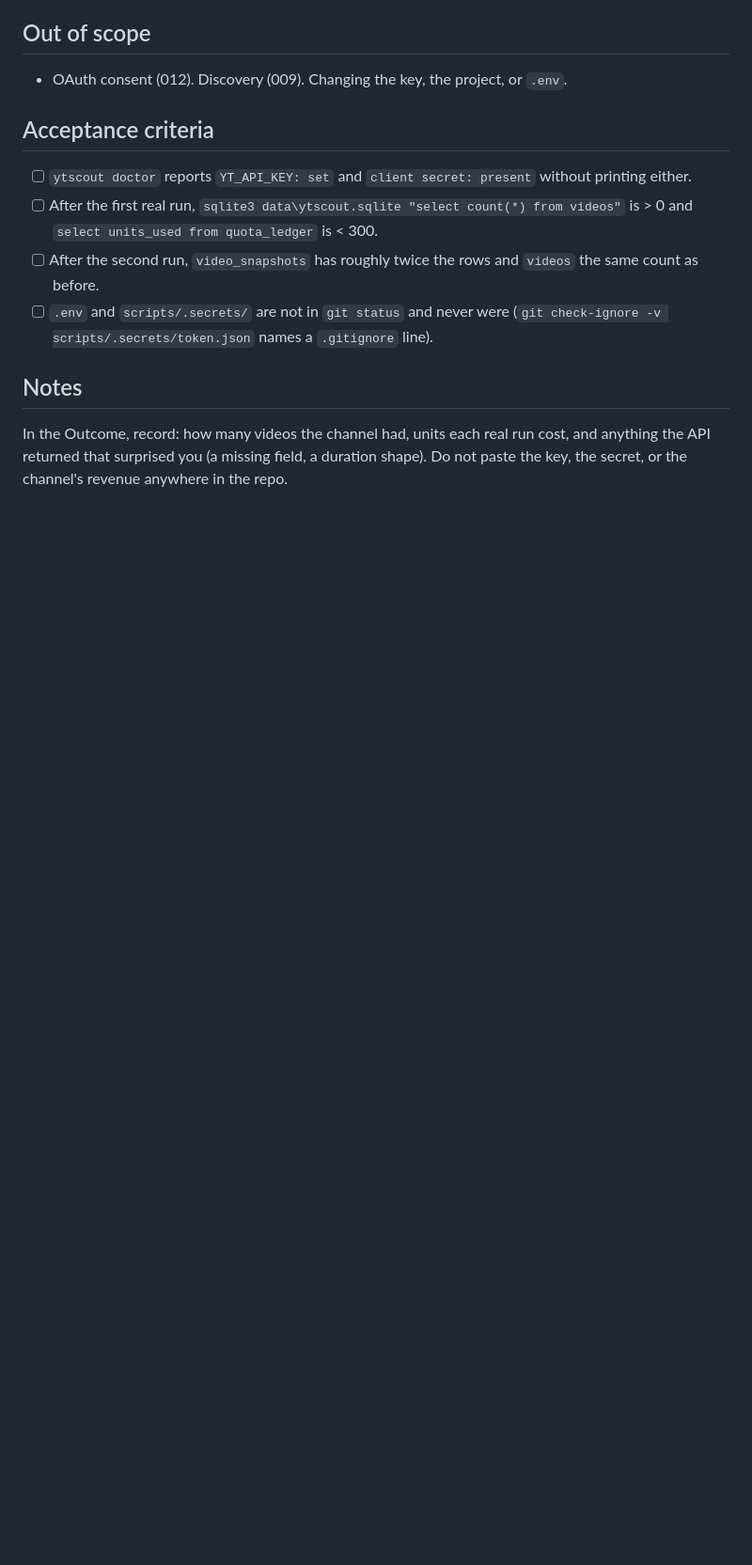
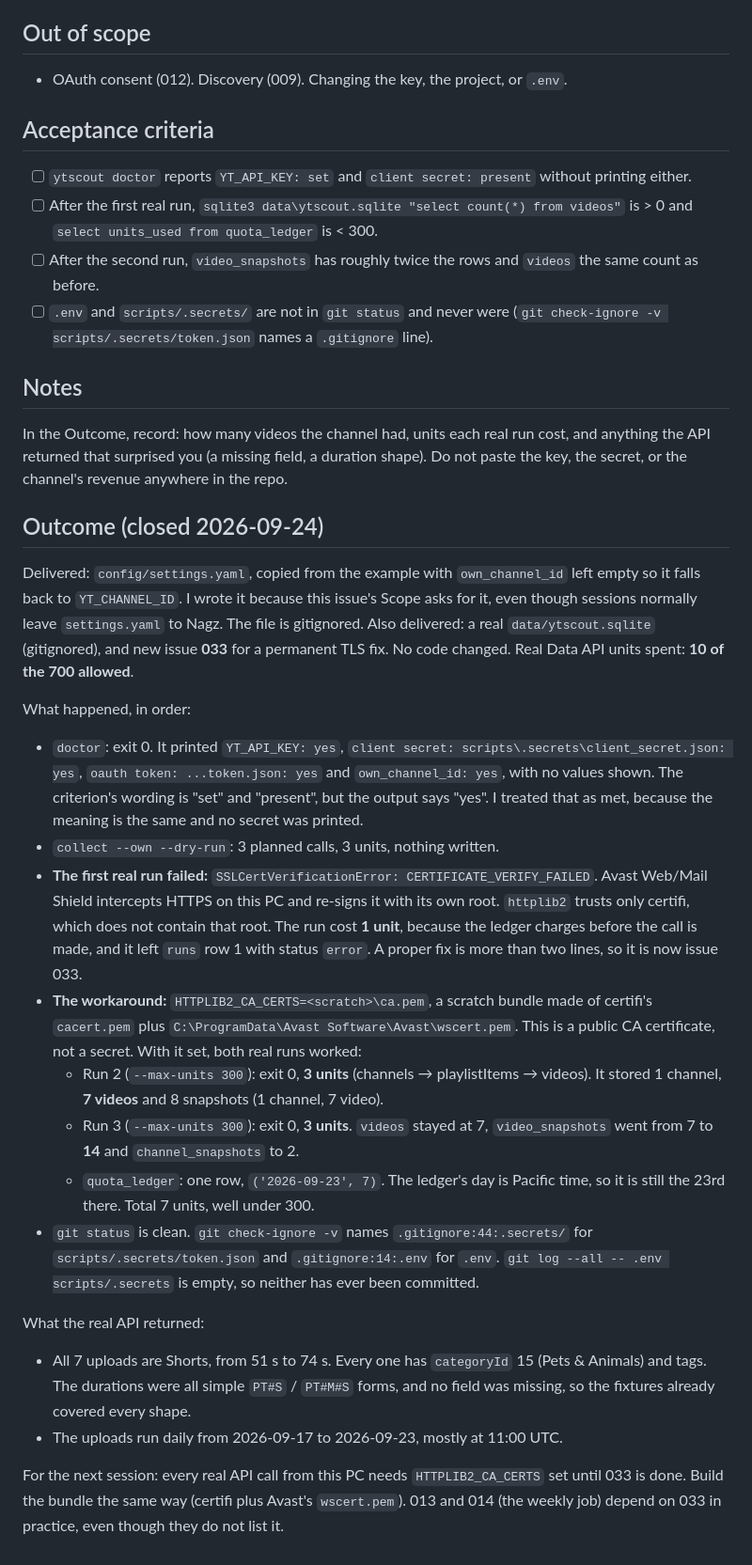
Before and after one commit to nagzstar/YTScout, a Markdown page: issues/closed/005-google-cloud-project-and-first-real-pull.md, the part around the change. Shown at 94% size. Drawn GitHub-style; blank space fills up the shorter version.

```diff
--- a/issues/005-google-cloud-project-and-first-real-pull.md
+++ b/issues/closed/005-google-cloud-project-and-first-real-pull.md
@@ -65,3 +65,48 @@ No `claude -p` calls. Never read `.env` or `scripts/.secrets/`; `ytscout.setting
 In the Outcome, record: how many videos the channel had, units each real run cost, and
 anything the API returned that surprised you (a missing field, a duration shape). Do not
 paste the key, the secret, or the channel's revenue anywhere in the repo.
+
+## Outcome (closed 2026-09-24)
+
+Delivered: `config/settings.yaml`, copied from the example with `own_channel_id` left
+empty so it falls back to `YT_CHANNEL_ID`. I wrote it because this issue's Scope asks for
+it, even though sessions normally leave `settings.yaml` to Nagz. The file is gitignored.
+Also delivered: a real `data/ytscout.sqlite` (gitignored), and new issue **033** for a
+permanent TLS fix. No code changed. Real Data API units spent: **10 of the 700 allowed**.
+
+What happened, in order:
+
+- `doctor`: exit 0. It printed `YT_API_KEY: yes`,
+  `client secret: scripts\.secrets\client_secret.json: yes`,
+  `oauth token: ...token.json: yes` and `own_channel_id: yes`, with no values shown. The
+  criterion's wording is "set" and "present", but the output says "yes". I treated that
+  as met, because the meaning is the same and no secret was printed.
+- `collect --own --dry-run`: 3 planned calls, 3 units, nothing written.
+- **The first real run failed:** `SSLCertVerificationError: CERTIFICATE_VERIFY_FAILED`.
+  Avast Web/Mail Shield intercepts HTTPS on this PC and re-signs it with its own root.
+  `httplib2` trusts only certifi, which does not contain that root. The run cost **1
+  unit**, because the ledger charges before the call is made, and it left `runs` row 1
+  with status `error`. A proper fix is more than two lines, so it is now issue 033.
+- **The workaround:** `HTTPLIB2_CA_CERTS=<scratch>\ca.pem`, a scratch bundle made of
+  certifi's `cacert.pem` plus `C:\ProgramData\Avast Software\Avast\wscert.pem`. This is
+  a public CA certificate, not a secret. With it set, both real runs worked:
+  - Run 2 (`--max-units 300`): exit 0, **3 units** (channels → playlistItems → videos).
+    It stored 1 channel, **7 videos** and 8 snapshots (1 channel, 7 video).
+  - Run 3 (`--max-units 300`): exit 0, **3 units**. `videos` stayed at 7,
+    `video_snapshots` went from 7 to **14** and `channel_snapshots` to 2.
+  - `quota_ledger`: one row, `('2026-09-23', 7)`. The ledger's day is Pacific time, so
+    it is still the 23rd there. Total 7 units, well under 300.
+- `git status` is clean. `git check-ignore -v` names `.gitignore:44:.secrets/` for
+  `scripts/.secrets/token.json` and `.gitignore:14:.env` for `.env`.
+  `git log --all -- .env scripts/.secrets` is empty, so neither has ever been committed.
+
+What the real API returned:
+
+- All 7 uploads are Shorts, from 51 s to 74 s. Every one has `categoryId` 15 (Pets &
+  Animals) and tags. The durations were all simple `PT#S` / `PT#M#S` forms, and no field
+  was missing, so the fixtures already covered every shape.
+- The uploads run daily from 2026-09-17 to 2026-09-23, mostly at 11:00 UTC.
+
+For the next session: every real API call from this PC needs `HTTPLIB2_CA_CERTS` set
+until 033 is done. Build the bundle the same way (certifi plus Avast's `wscert.pem`). 013
+and 014 (the weekly job) depend on 033 in practice, even though they do not list it.
```
Also changed, not shown: issues/033-trust-windows-root-store-for-tls.md (added, +55 -0 lines).
